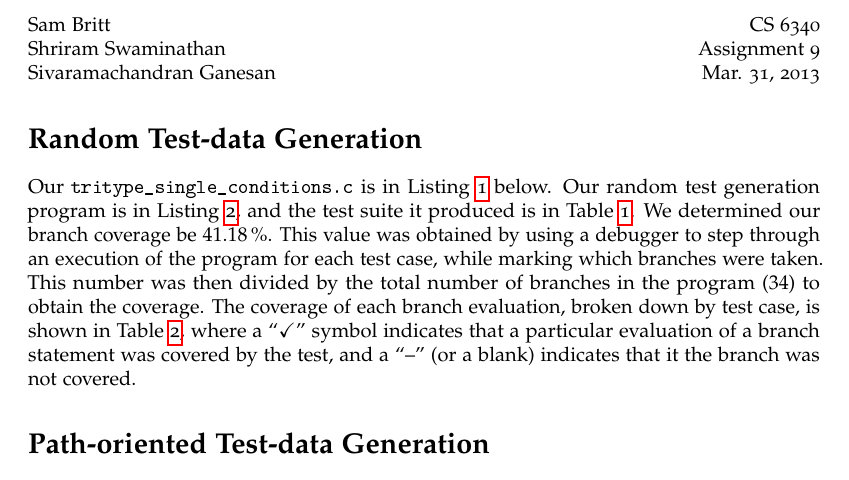
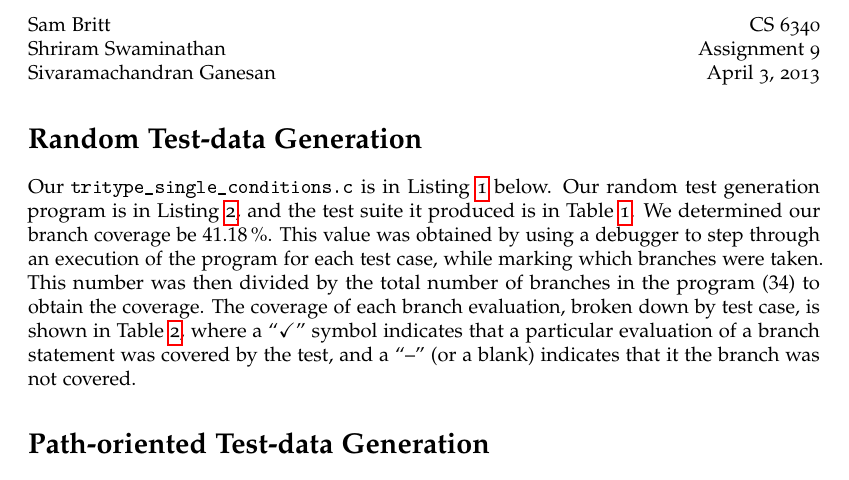
Before and after one commit to samuelbritt/6340-hw, a LaTeX problem sheet (hw9/hw9.tex): part of page 2 of 5, cut so that both start at the same text. The pictures show the PDF file hw9/hw9.pdf that the author committed with the source.

Commit message:
change date

```diff
--- a/hw9/hw9.tex
+++ b/hw9/hw9.tex
@@ -215,7 +215,7 @@
 \noindent
 Sam Britt                \hfill CS 6340      \\
 Shriram Swaminathan      \hfill Assignment 9 \\
-Sivaramachandran Ganesan \hfill Mar. 31, 2013
+Sivaramachandran Ganesan \hfill April 3, 2013
 
 \section{Random Test-data Generation}
 \label{sec:random_test_data_generation}
```
Also changed, not shown: hw9/hw9.pdf.
